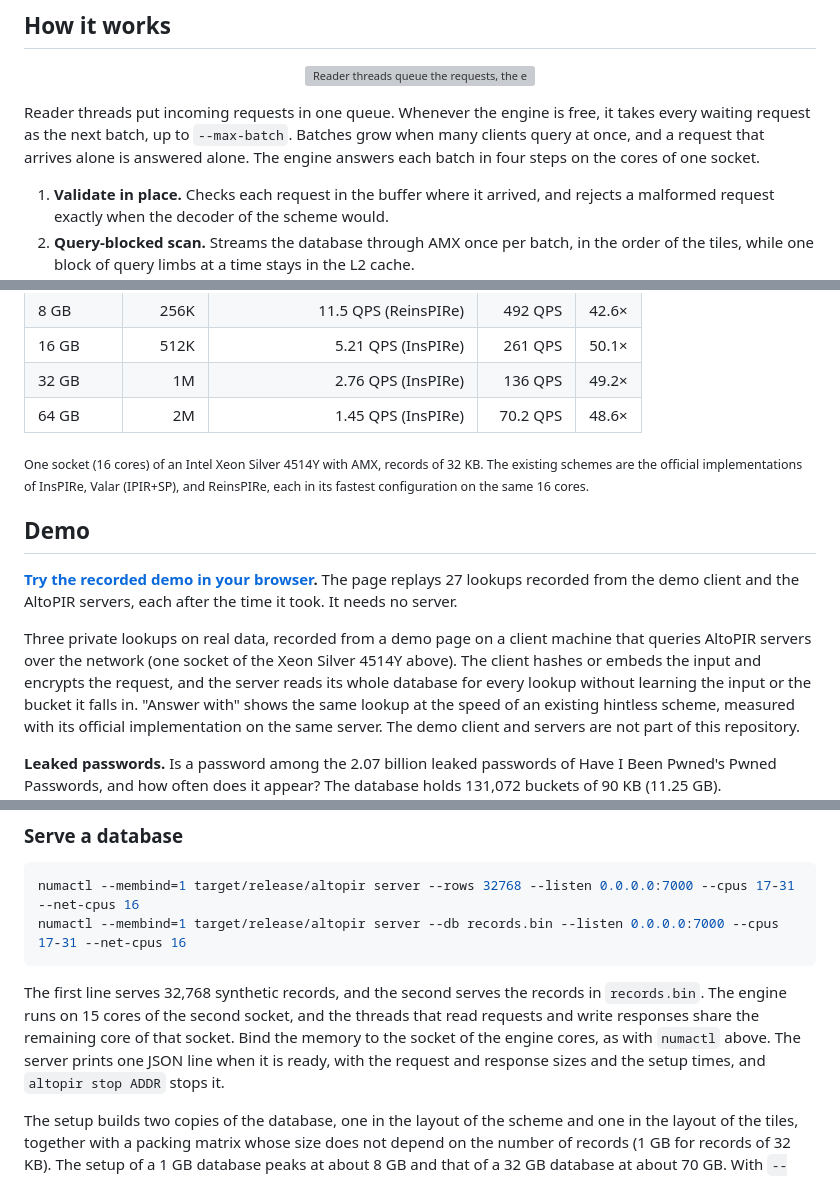
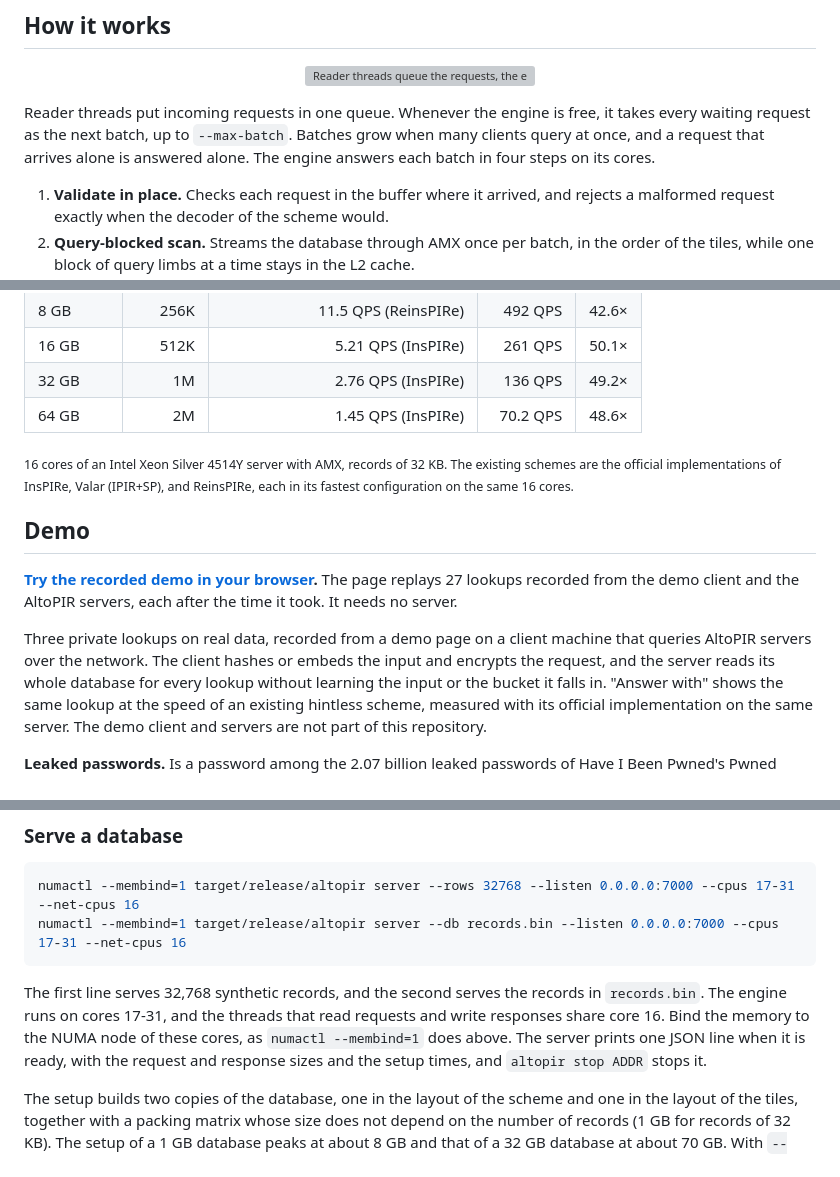
Before and after one commit to GyuyeongKim/AltoPIR-public, a Markdown page: README.md, 3 parts joined by grey strips. Drawn GitHub-style; grey boxes are pictures that could not be loaded.

Commit message:
README: no socket wording; the CPU model only where the hardware behind the numbers is named
The engine runs "on its cores"; the results note reads "16 cores of an Intel Xeon Silver 4514Y server"; the demo
paragraph drops "(one socket of the Xeon Silver 4514Y above)"; the serve example names cores 17-31 and core 16 and
binds the memory to their NUMA node; --cpus asks for cores on the NUMA node that holds the memory.

````diff
--- a/README.md
+++ b/README.md
@@ -52,7 +52,7 @@ CPUs. It needs no GPU, and the database stays in the main memory of the server.
 
 Reader threads put incoming requests in one queue. Whenever the engine is free, it takes every waiting request as the
 next batch, up to `--max-batch`. Batches grow when many clients query at once, and a request that arrives alone is
-answered alone. The engine answers each batch in four steps on the cores of one socket.
+answered alone. The engine answers each batch in four steps on its cores.
 
 1. **Validate in place.** Checks each request in the buffer where it arrived, and rejects a malformed request exactly
    when the decoder of the scheme would.
@@ -77,7 +77,7 @@ packing matrix, and the first rows of every response are built once at setup.
 | 32 GB | 1M | 2.76 QPS (InsPIRe) | 136 QPS | 49.2× |
 | 64 GB | 2M | 1.45 QPS (InsPIRe) | 70.2 QPS | 48.6× |
 
-<sub>One socket (16 cores) of an Intel Xeon Silver 4514Y with AMX, records of 32 KB. The existing schemes are the
+<sub>16 cores of an Intel Xeon Silver 4514Y server with AMX, records of 32 KB. The existing schemes are the
 official implementations of InsPIRe, Valar (IPIR+SP), and ReinsPIRe, each in its fastest configuration on the same 16
 cores.</sub>
 
@@ -87,7 +87,7 @@ cores.</sub>
 recorded from the demo client and the AltoPIR servers, each after the time it took. It needs no server.
 
 Three private lookups on real data, recorded from a demo page on a client machine that queries AltoPIR servers over the
-network (one socket of the Xeon Silver 4514Y above). The client hashes or embeds the input and encrypts the request,
+network. The client hashes or embeds the input and encrypts the request,
 and the server reads its whole database for every lookup without learning the input or the bucket it falls in.
 "Answer with" shows the same lookup at the speed of an existing hintless scheme, measured with its official
 implementation on the same server. The demo client and servers are not part of this repository.
@@ -145,8 +145,8 @@ numactl --membind=1 target/release/altopir server --db records.bin --listen 0.0.
 ```
 
 The first line serves 32,768 synthetic records, and the second serves the records in `records.bin`. The engine runs on
-15 cores of the second socket, and the threads that read requests and write responses share the remaining core of that
-socket. Bind the memory to the socket of the engine cores, as with `numactl` above. The server prints one JSON line
+cores 17-31, and the threads that read requests and write responses share core 16. Bind the memory to the NUMA node of
+these cores, as `numactl --membind=1` does above. The server prints one JSON line
 when it is ready, with the request and response sizes and the setup times, and `altopir stop ADDR` stops it.
 
 The setup builds two copies of the database, one in the layout of the scheme and one in the layout of the tiles,
````
Also changed, not shown: other parts of README.md (+1 -1 lines).
